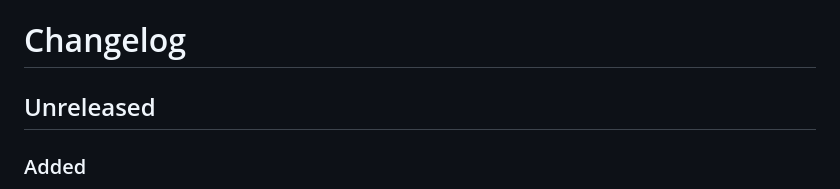
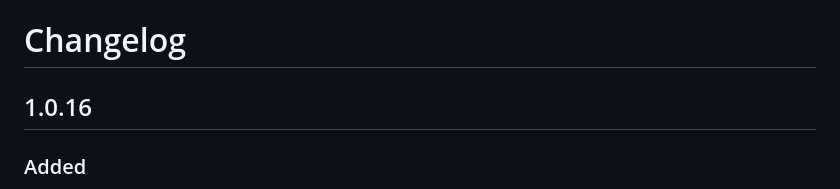
Before and after one commit to kittyafterdark/LumiSwarm-Studio, a Markdown page: CHANGELOG.md, the part around the change. Drawn GitHub-style.

```diff
--- a/CHANGELOG.md
+++ b/CHANGELOG.md
@@ -1,6 +1,6 @@
 # Changelog
 
-## Unreleased
+## 1.0.16
 
 ### Added
 
```
